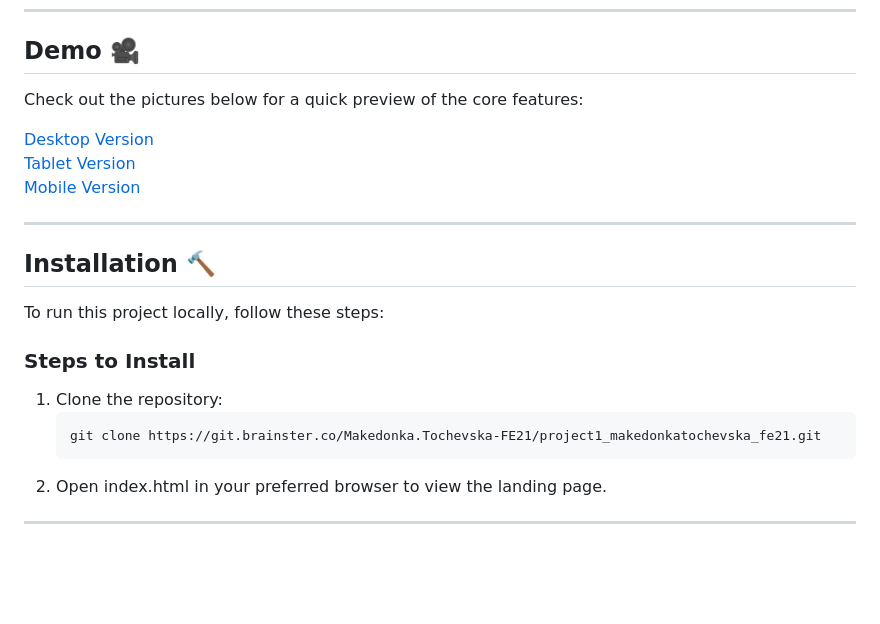
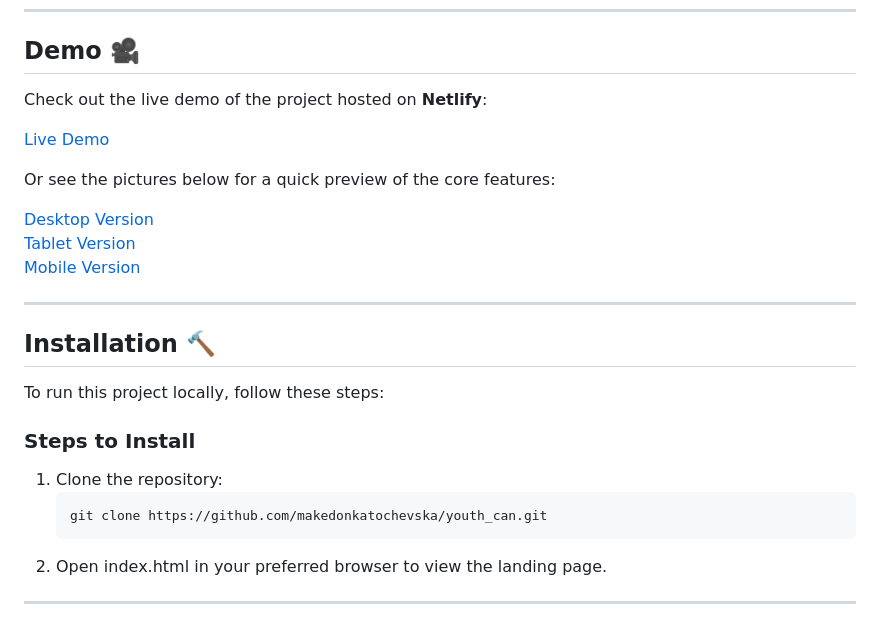
Before and after one commit to makedonkatochevska/youth_can, a Markdown page: README.md, the part around the change. GitHub-like rendering; blank space fills up the shorter version.

````diff
--- a/README.md
+++ b/README.md
@@ -53,7 +53,11 @@ The purpose of **Youth Can** is to create an engaging and professional landing p
 
 ## Demo 🎥
 
-Check out the pictures below for a quick preview of the core features:
+Check out the live demo of the project hosted on **Netlify**:
+
+<a href="https://youth-can-makedonkatochevska.netlify.app/" target="_blank">Live Demo</a>
+
+Or see the pictures below for a quick preview of the core features:
 
 <a href="https://i.imghippo.com/files/zher2006uKw.png" target="_blank">Desktop Version</a>
 <br>
@@ -71,7 +75,7 @@ To run this project locally, follow these steps:
 
 1. Clone the repository:
    ```bash
-   git clone https://git.brainster.co/Makedonka.Tochevska-FE21/project1_makedonkatochevska_fe21.git
+   git clone https://github.com/makedonkatochevska/youth_can.git
    ```
 2. Open index.html in your preferred browser to view the landing page.
 
````
